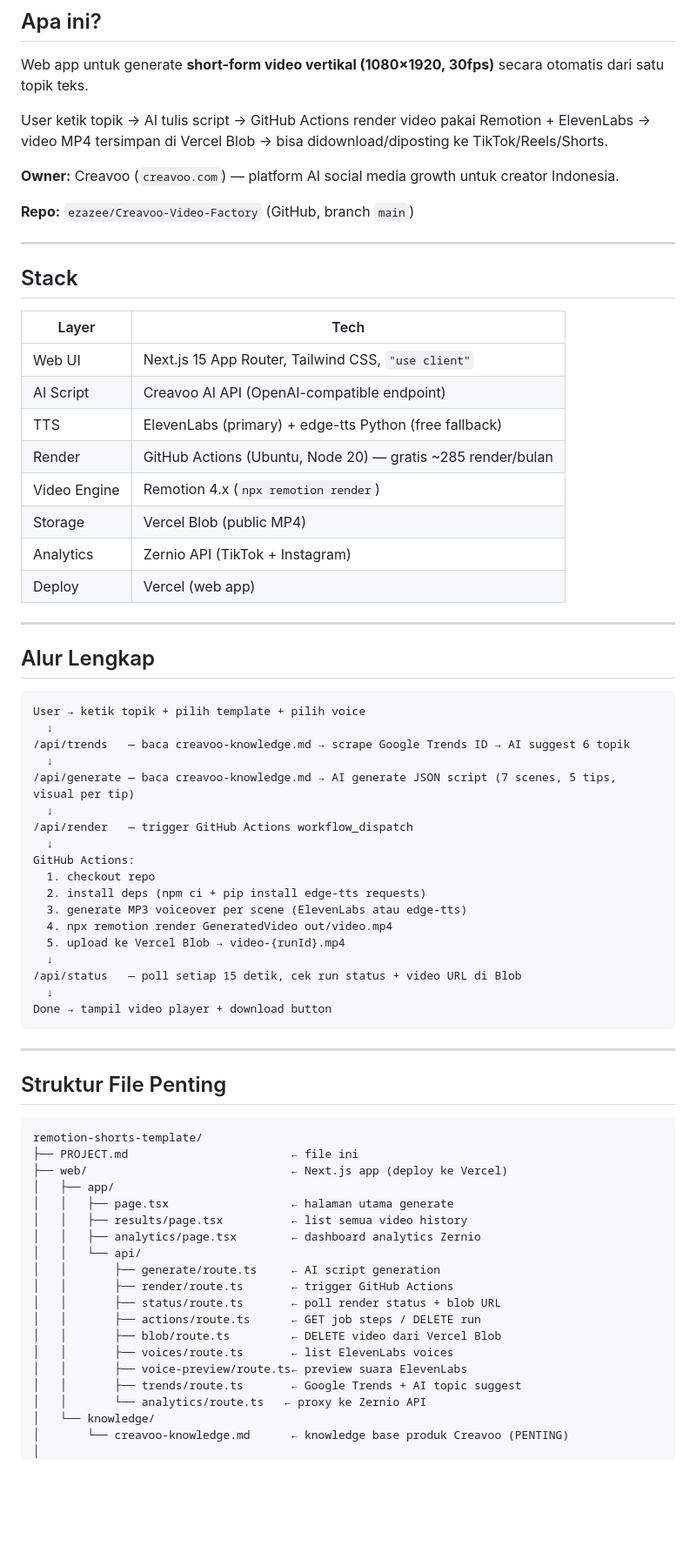
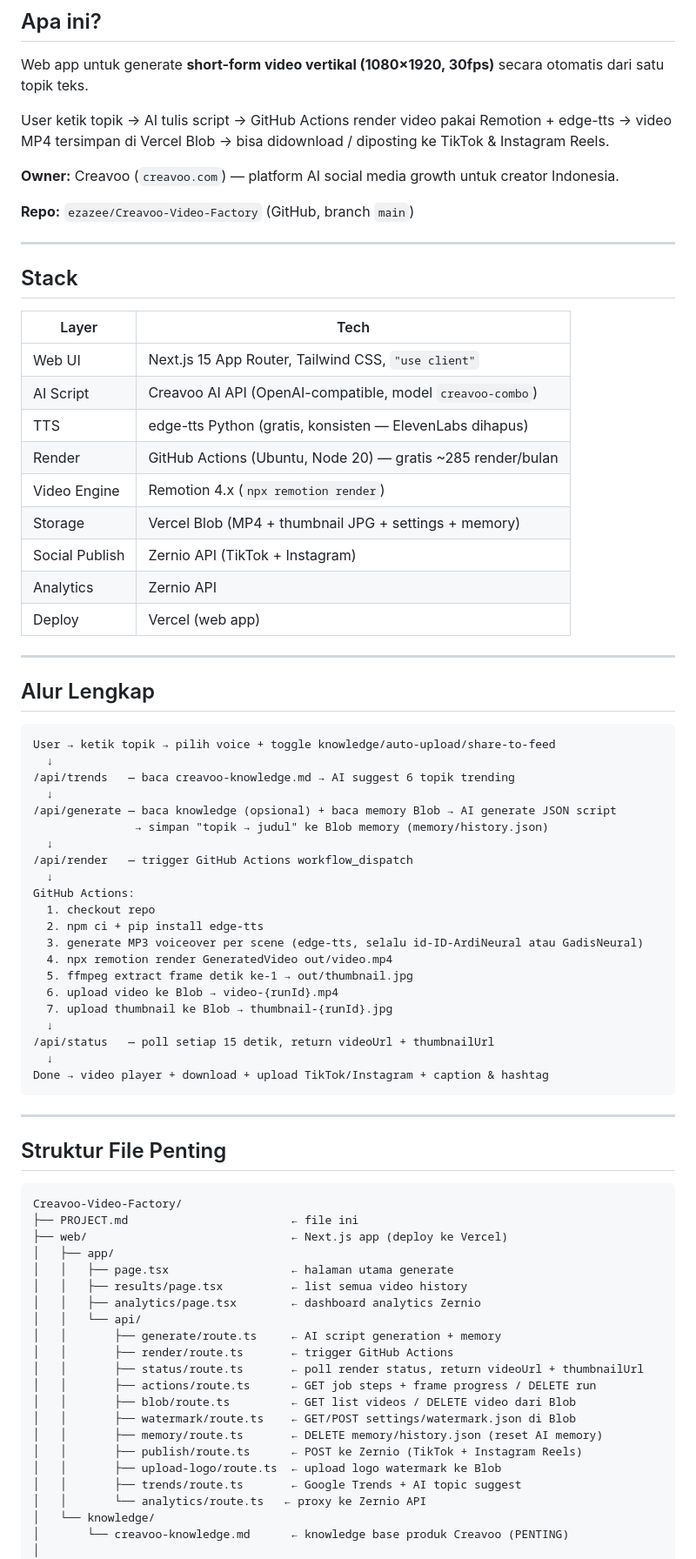
Before and after one commit to ezazee/Creavoo-Video-Factory, a Markdown page: PROJECT.md, the part around one of its changes. Shown at 87% size. Rendered like a GitHub page; blank space fills up the shorter version.

````diff
--- a/PROJECT.md
+++ b/PROJECT.md
@@ -8,7 +8,7 @@
 
 Web app untuk generate **short-form video vertikal (1080×1920, 30fps)** secara otomatis dari satu topik teks.
 
-User ketik topik → AI tulis script → GitHub Actions render video pakai Remotion + ElevenLabs → video MP4 tersimpan di Vercel Blob → bisa didownload/diposting ke TikTok/Reels/Shorts.
+User ketik topik → AI tulis script → GitHub Actions render video pakai Remotion + edge-tts → video MP4 tersimpan di Vercel Blob → bisa didownload / diposting ke TikTok & Instagram Reels.
 
 **Owner:** Creavoo (`creavoo.com`) — platform AI social media growth untuk creator Indonesia.
 
@@ -21,12 +21,13 @@ User ketik topik → AI tulis script → GitHub Actions render video pakai Remot
 | Layer | Tech |
 |---|---|
 | Web UI | Next.js 15 App Router, Tailwind CSS, `"use client"` |
-| AI Script | Creavoo AI API (OpenAI-compatible endpoint) |
-| TTS | ElevenLabs (primary) + edge-tts Python (free fallback) |
+| AI Script | Creavoo AI API (OpenAI-compatible, model `creavoo-combo`) |
+| TTS | edge-tts Python (gratis, konsisten — ElevenLabs dihapus) |
 | Render | GitHub Actions (Ubuntu, Node 20) — gratis ~285 render/bulan |
 | Video Engine | Remotion 4.x (`npx remotion render`) |
-| Storage | Vercel Blob (public MP4) |
-| Analytics | Zernio API (TikTok + Instagram) |
+| Storage | Vercel Blob (MP4 + thumbnail JPG + settings + memory) |
+| Social Publish | Zernio API (TikTok + Instagram) |
+| Analytics | Zernio API |
 | Deploy | Vercel (web app) |
 
 ---
@@ -34,24 +35,27 @@ User ketik topik → AI tulis script → GitHub Actions render video pakai Remot
 ## Alur Lengkap
 
 ```
-User → ketik topik + pilih template + pilih voice
+User → ketik topik → pilih voice + toggle knowledge/auto-upload/share-to-feed
   ↓
-/api/trends   — baca creavoo-knowledge.md → scrape Google Trends ID → AI suggest 6 topik
+/api/trends   — baca creavoo-knowledge.md → AI suggest 6 topik trending
   ↓
-/api/generate — baca creavoo-knowledge.md → AI generate JSON script (7 scenes, 5 tips, visual per tip)
+/api/generate — baca knowledge (opsional) + baca memory Blob → AI generate JSON script
+               → simpan "topik → judul" ke Blob memory (memory/history.json)
   ↓
 /api/render   — trigger GitHub Actions workflow_dispatch
   ↓
 GitHub Actions:
   1. checkout repo
-  2. install deps (npm ci + pip install edge-tts requests)
-  3. generate MP3 voiceover per scene (ElevenLabs atau edge-tts)
+  2. npm ci + pip install edge-tts
+  3. generate MP3 voiceover per scene (edge-tts, selalu id-ID-ArdiNeural atau GadisNeural)
   4. npx remotion render GeneratedVideo out/video.mp4
-  5. upload ke Vercel Blob → video-{runId}.mp4
+  5. ffmpeg extract frame detik ke-1 → out/thumbnail.jpg
+  6. upload video ke Blob → video-{runId}.mp4
+  7. upload thumbnail ke Blob → thumbnail-{runId}.jpg
   ↓
-/api/status   — poll setiap 15 detik, cek run status + video URL di Blob
+/api/status   — poll setiap 15 detik, return videoUrl + thumbnailUrl
   ↓
-Done → tampil video player + download button
+Done → video player + download + upload TikTok/Instagram + caption & hashtag
 ```
 
 ---
@@ -59,7 +63,7 @@ Done → tampil video player + download button
 ## Struktur File Penting
 
 ```
-remotion-shorts-template/
+Creavoo-Video-Factory/
 ├── PROJECT.md                        ← file ini
 ├── web/                              ← Next.js app (deploy ke Vercel)
 │   ├── app/
@@ -67,13 +71,15 @@ remotion-shorts-template/
 │   │   ├── results/page.tsx          ← list semua video history
 │   │   ├── analytics/page.tsx        ← dashboard analytics Zernio
 │   │   └── api/
-│   │       ├── generate/route.ts     ← AI script generation
+│   │       ├── generate/route.ts     ← AI script generation + memory
 │   │       ├── render/route.ts       ← trigger GitHub Actions
-│   │       ├── status/route.ts       ← poll render status + blob URL
-│   │       ├── actions/route.ts      ← GET job steps / DELETE run
-│   │       ├── blob/route.ts         ← DELETE video dari Vercel Blob
-│   │       ├── voices/route.ts       ← list ElevenLabs voices
-│   │       ├── voice-preview/route.ts← preview suara ElevenLabs
+│   │       ├── status/route.ts       ← poll render status, return videoUrl + thumbnailUrl
+│   │       ├── actions/route.ts      ← GET job steps + frame progress / DELETE run
+│   │       ├── blob/route.ts         ← GET list videos / DELETE video dari Blob
+│   │       ├── watermark/route.ts    ← GET/POST settings/watermark.json di Blob
+│   │       ├── memory/route.ts       ← DELETE memory/history.json (reset AI memory)
+│   │       ├── publish/route.ts      ← POST ke Zernio (TikTok + Instagram Reels)
+│   │       ├── upload-logo/route.ts  ← upload logo watermark ke Blob
 │   │       ├── trends/route.ts       ← Google Trends + AI topic suggest
 │   │       └── analytics/route.ts   ← proxy ke Zernio API
 │   └── knowledge/
````
Also changed, not shown: other parts of PROJECT.md (+148 -87 lines).
